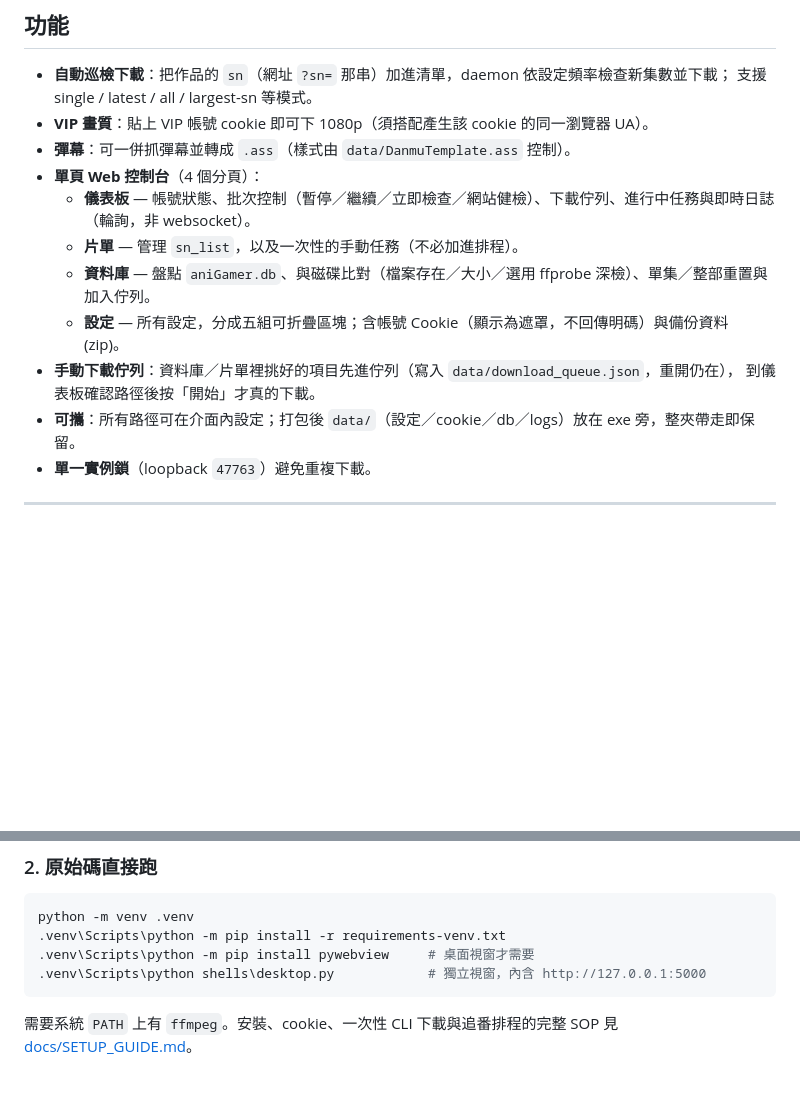
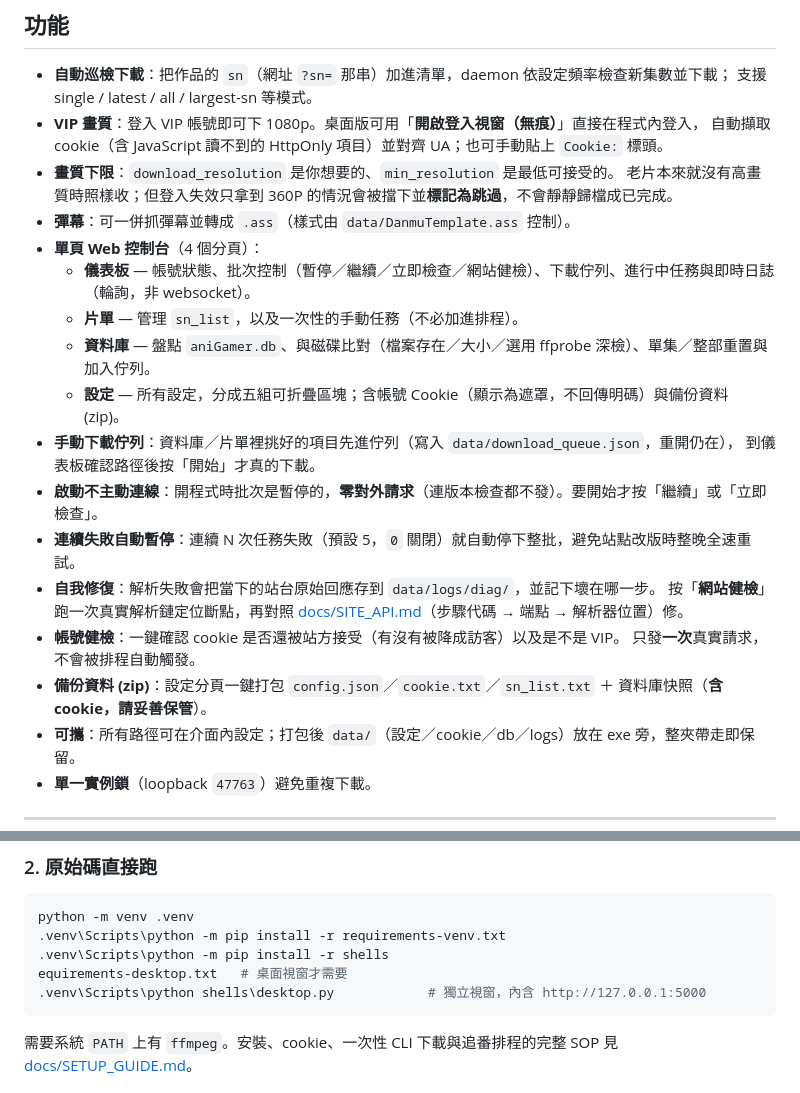
Before and after one commit to lilasrepo/AniGamerDownloader, a Markdown page: README.md, 2 parts joined by grey strips. Rendered like a GitHub page; blank space fills up the shorter version.

Commit message:
Document the safety and self-repair features in the README
The feature list still described only the original downloader. Everything
added since — the offline start, the consecutive-failure auto-pause, the
quality floor with its terminal skip, the diag dumps behind 網站健檢, the
account check, the backup zip, and the in-app incognito login — was in the
app and in docs/ but not in the README, which is what people read first.

Also switches the source-run recipe to shells\requirements-desktop.txt, so
it matches the 更新 section instead of naming pywebview directly.

````diff
--- a/README.md
+++ b/README.md
@@ -12,7 +12,10 @@
 
 - **自動巡檢下載**：把作品的 `sn`（網址 `?sn=` 那串）加進清單，daemon 依設定頻率檢查新集數並下載；
   支援 single / latest / all / largest-sn 等模式。
-- **VIP 畫質**：貼上 VIP 帳號 cookie 即可下 1080p（須搭配產生該 cookie 的同一瀏覽器 UA）。
+- **VIP 畫質**：登入 VIP 帳號即可下 1080p。桌面版可用「**開啟登入視窗（無痕）**」直接在程式內登入，
+  自動擷取 cookie（含 JavaScript 讀不到的 HttpOnly 項目）並對齊 UA；也可手動貼上 `Cookie:` 標頭。
+- **畫質下限**：`download_resolution` 是你想要的、`min_resolution` 是最低可接受的。
+  老片本來就沒有高畫質時照樣收；但登入失效只拿到 360P 的情況會被擋下並**標記為跳過**，不會靜靜歸檔成已完成。
 - **彈幕**：可一併抓彈幕並轉成 `.ass`（樣式由 `data/DanmuTemplate.ass` 控制）。
 - **單頁 Web 控制台**（4 個分頁）：
   - **儀表板** — 帳號狀態、批次控制（暫停／繼續／立即檢查／網站健檢）、下載佇列、進行中任務與即時日誌（輪詢，非 websocket）。
@@ -21,6 +24,13 @@
   - **設定** — 所有設定，分成五組可折疊區塊；含帳號 Cookie（顯示為遮罩，不回傳明碼）與備份資料 (zip)。
 - **手動下載佇列**：資料庫／片單裡挑好的項目先進佇列（寫入 `data/download_queue.json`，重開仍在），
   到儀表板確認路徑後按「開始」才真的下載。
+- **啟動不主動連線**：開程式時批次是暫停的，**零對外請求**（連版本檢查都不發）。要開始才按「繼續」或「立即檢查」。
+- **連續失敗自動暫停**：連續 N 次任務失敗（預設 5，`0` 關閉）就自動停下整批，避免站點改版時整晚全速重試。
+- **自我修復**：解析失敗會把當下的站台原始回應存到 `data/logs/diag/`，並記下壞在哪一步。
+  按「**網站健檢**」跑一次真實解析鏈定位斷點，再對照 [docs/SITE_API.md](docs/SITE_API.md)（步驟代碼 → 端點 → 解析器位置）修。
+- **帳號健檢**：一鍵確認 cookie 是否還被站方接受（有沒有被降成訪客）以及是不是 VIP。
+  只發**一次**真實請求，不會被排程自動觸發。
+- **備份資料 (zip)**：設定分頁一鍵打包 `config.json`／`cookie.txt`／`sn_list.txt` ＋ 資料庫快照（**含 cookie，請妥善保管**）。
 - **可攜**：所有路徑可在介面內設定；打包後 `data/`（設定／cookie／db／logs）放在 exe 旁，整夾帶走即保留。
 - **單一實例鎖**（loopback `47763`）避免重複下載。
 
@@ -49,7 +59,8 @@
 ```bash
 python -m venv .venv
 .venv\Scripts\python -m pip install -r requirements-venv.txt
-.venv\Scripts\python -m pip install pywebview     # 桌面視窗才需要
+.venv\Scripts\python -m pip install -r shells
+equirements-desktop.txt   # 桌面視窗才需要
 .venv\Scripts\python shells\desktop.py            # 獨立視窗，內含 http://127.0.0.1:5000
 ```
 
````
